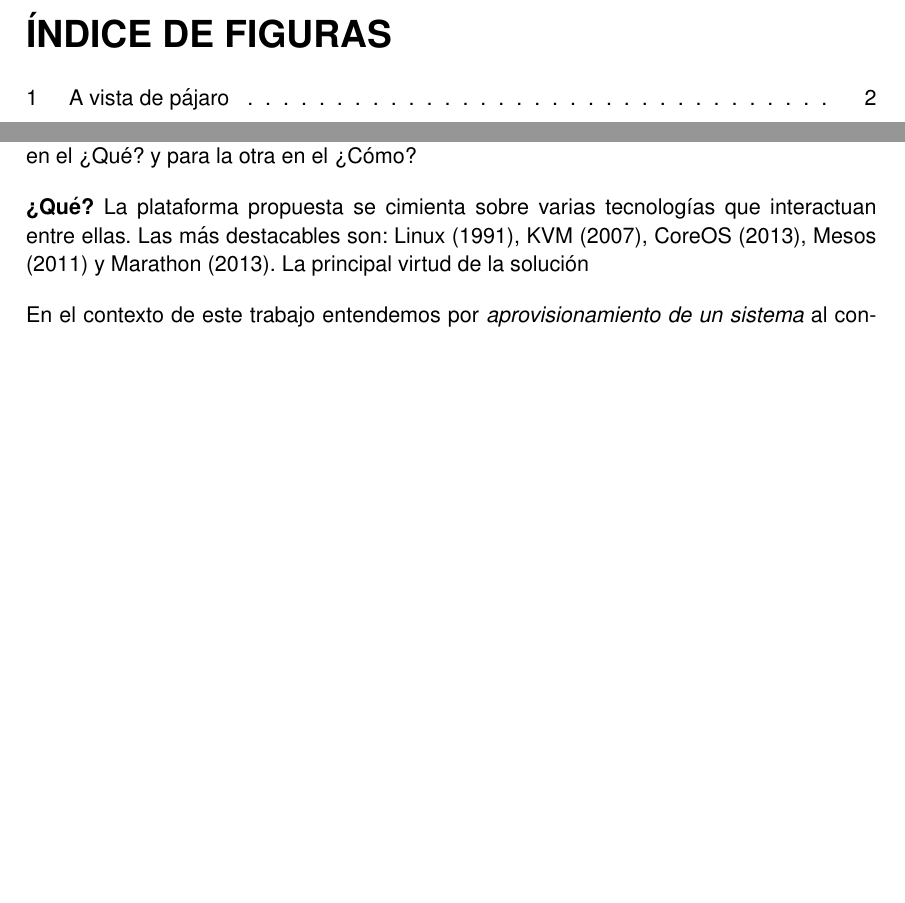
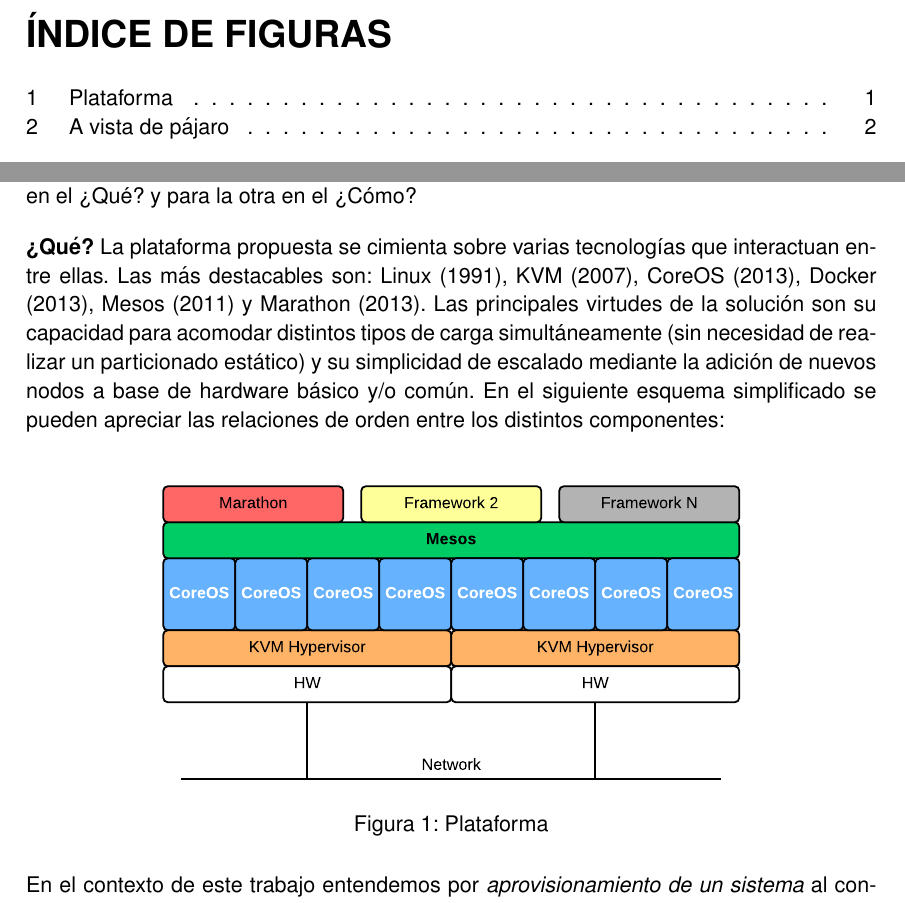
Before and after one commit to h0tbird/TFC, a LaTeX thesis (plantilla_tfc.tex): two parts of pages 11 and 15 of 25, joined at a grey line, cut so that both start at the same text, the shorter picture padded with empty space. Compiled offline with pdfLaTeX.

Commit message:
Update introduction

```diff
--- a/plantilla_tfc.tex
+++ b/plantilla_tfc.tex
@@ -74,7 +74,13 @@
 
 Entendemos por escalabilidad de un sistema a la capacidad del mismo para crecer linealmente y acomodar incrementos de carga computacional. Por otra parte, la escalabilidad de su gestión, viene dada por la capacidad de mantener constante la complejidad de su carga administrativa. Veremos que para dar respuesta a una cuestión, nos centraremos en el ¿Qué? y para la otra en el ¿Cómo?
 
-\textbf{¿Qué?} La plataforma propuesta se cimienta sobre varias tecnologías que interactuan entre ellas. Las más destacables son: Linux (1991), KVM (2007), CoreOS (2013), Mesos (2011) y Marathon (2013). La principal virtud de la solución
+\textbf{¿Qué?} La plataforma propuesta se cimienta sobre varias tecnologías que interactuan entre ellas. Las más destacables son: Linux (1991), KVM (2007), CoreOS (2013), Docker (2013), Mesos (2011) y Marathon (2013). Las principales virtudes de la solución son su capacidad para acomodar distintos tipos de carga simultáneamente (sin necesidad de realizar un particionado estático) y su simplicidad de escalado mediante la adición de nuevos nodos a base de hardware básico y/o común. En el siguiente esquema simplificado se pueden apreciar las relaciones de orden entre los distintos componentes:\\
+
+\begin{figure}[h]
+  \centering
+    \includegraphics[scale=1]{plataforma}
+      \caption{Plataforma}
+\end{figure}
 
 En el contexto de este trabajo entendemos por \emph{aprovisionamiento de un sistema} al conjunto de acciones que se deben realizar para disponer de un equipo, ya sea físico o virtual, con un mínimo sistema operativo instanciado y accesible a nivel TCP/IP\@. En el caso de los sistemas físicos, no consideramos las tareas de desempaquetado, ensamblaje, enracado y cableado de los hierros porque se deben realizar en cada centro de datos por un equipo local de operaciones.
 
```
Also changed, not shown: plataforma.eps (added).
